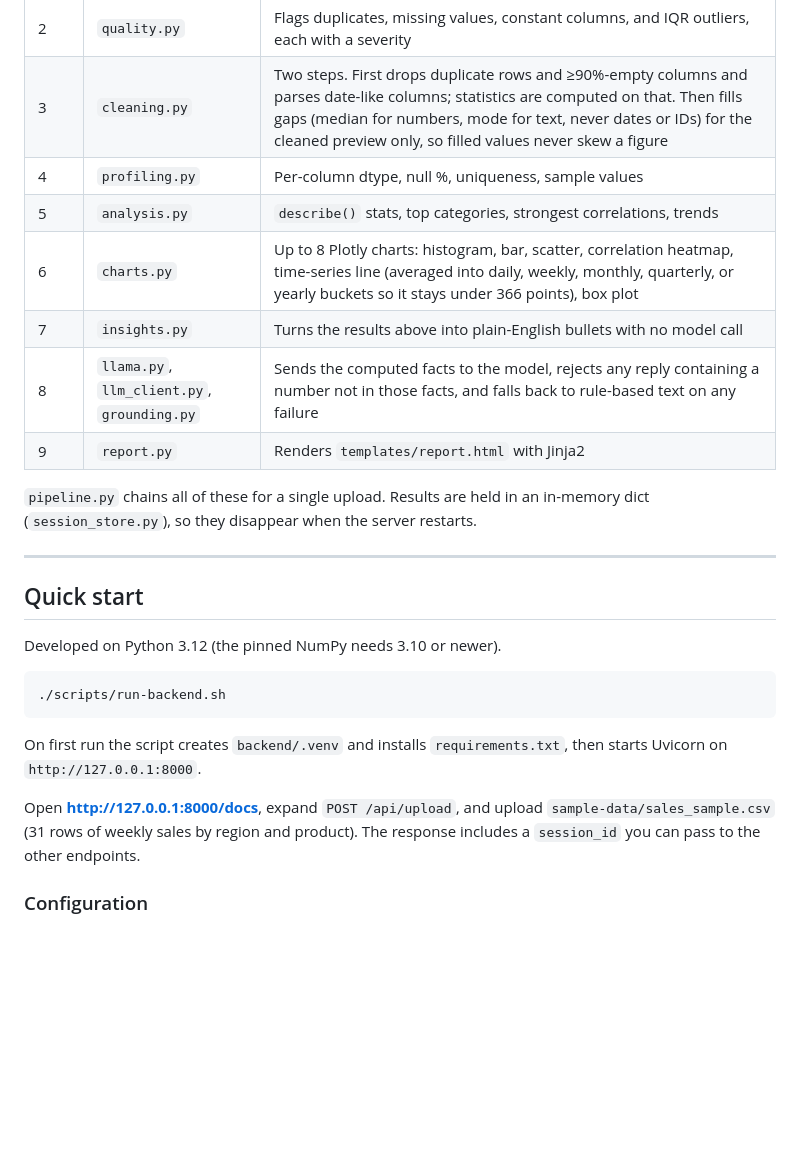
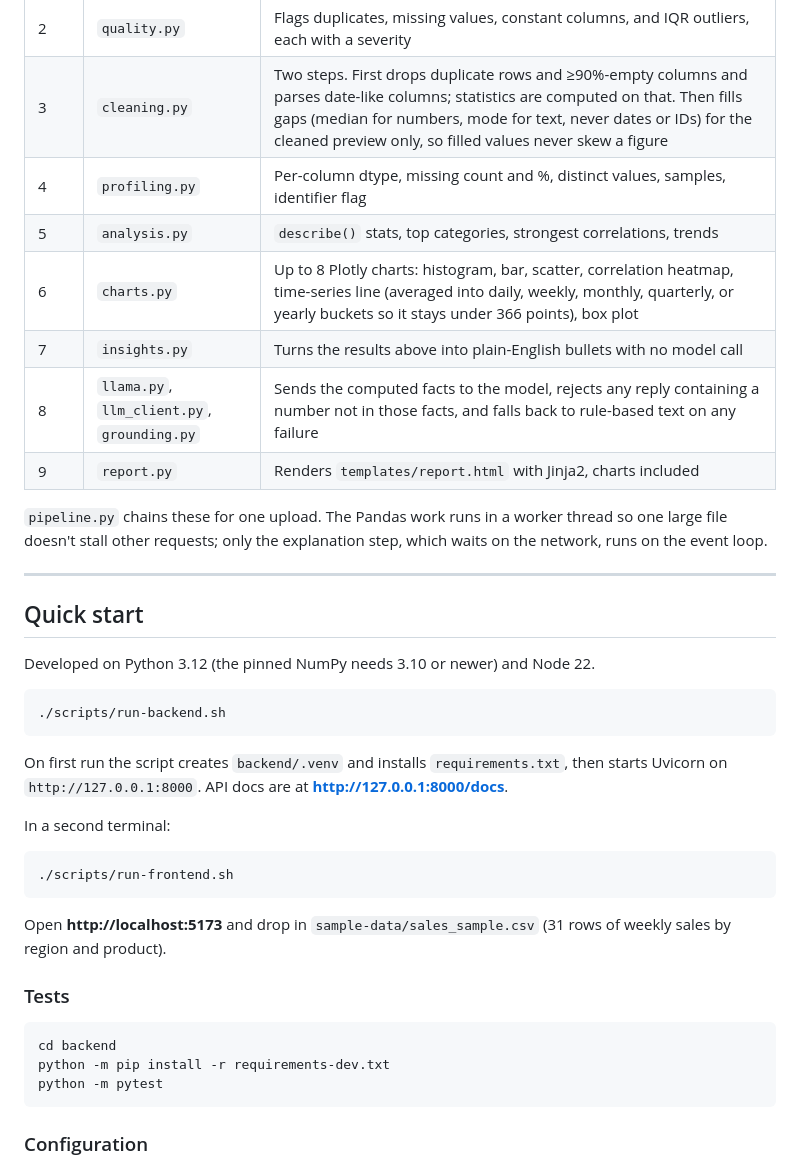
Before and after one commit to grizz6/AI-Data-Analyst-Agent, a Markdown page: README.md, the part around one of its changes. GitHub-like rendering; blank space fills up the shorter version.

````diff
--- a/README.md
+++ b/README.md
@@ -40,28 +49,42 @@ JSON result  +  Plotly chart specs  +  HTML report download
 | 1b | `semantics.py` | Spots identifier columns (`order_id`, `customerId`, `sku`, `zip`, or a 1, 2, 3... row counter) so they're profiled but kept out of statistics, outlier checks, imputation, and charts |
 | 2 | `quality.py` | Flags duplicates, missing values, constant columns, and IQR outliers, each with a severity |
 | 3 | `cleaning.py` | Two steps. First drops duplicate rows and ≥90%-empty columns and parses date-like columns; statistics are computed on that. Then fills gaps (median for numbers, mode for text, never dates or IDs) for the cleaned preview only, so filled values never skew a figure |
-| 4 | `profiling.py` | Per-column dtype, null %, uniqueness, sample values |
+| 4 | `profiling.py` | Per-column dtype, missing count and %, distinct values, samples, identifier flag |
 | 5 | `analysis.py` | `describe()` stats, top categories, strongest correlations, trends |
 | 6 | `charts.py` | Up to 8 Plotly charts: histogram, bar, scatter, correlation heatmap, time-series line (averaged into daily, weekly, monthly, quarterly, or yearly buckets so it stays under 366 points), box plot |
 | 7 | `insights.py` | Turns the results above into plain-English bullets with no model call |
 | 8 | `llama.py`, `llm_client.py`, `grounding.py` | Sends the computed facts to the model, rejects any reply containing a number not in those facts, and falls back to rule-based text on any failure |
-| 9 | `report.py` | Renders `templates/report.html` with Jinja2 |
+| 9 | `report.py` | Renders `templates/report.html` with Jinja2, charts included |
 
-`pipeline.py` chains all of these for a single upload. Results are held in an in-memory dict (`session_store.py`), so they disappear when the server restarts.
+`pipeline.py` chains these for one upload. The Pandas work runs in a worker thread so one large file doesn't stall other requests; only the explanation step, which waits on the network, runs on the event loop.
 
 ---
 
 ## Quick start
 
-Developed on Python 3.12 (the pinned NumPy needs 3.10 or newer).
+Developed on Python 3.12 (the pinned NumPy needs 3.10 or newer) and Node 22.
 
 ```bash
 ./scripts/run-backend.sh
 ```
 
-On first run the script creates `backend/.venv` and installs `requirements.txt`, then starts Uvicorn on `http://127.0.0.1:8000`.
+On first run the script creates `backend/.venv` and installs `requirements.txt`, then starts Uvicorn on `http://127.0.0.1:8000`. API docs are at **http://127.0.0.1:8000/docs**.
 
-Open **http://127.0.0.1:8000/docs**, expand `POST /api/upload`, and upload `sample-data/sales_sample.csv` (31 rows of weekly sales by region and product). The response includes a `session_id` you can pass to the other endpoints.
+In a second terminal:
+
+```bash
+./scripts/run-frontend.sh
+```
+
+Open **http://localhost:5173** and drop in `sample-data/sales_sample.csv` (31 rows of weekly sales by region and product).
+
+### Tests
+
+```bash
+cd backend
+python -m pip install -r requirements-dev.txt
+python -m pytest
+```
 
 ### Configuration
 
````
Also changed, not shown: other parts of README.md (+51 -15 lines).
